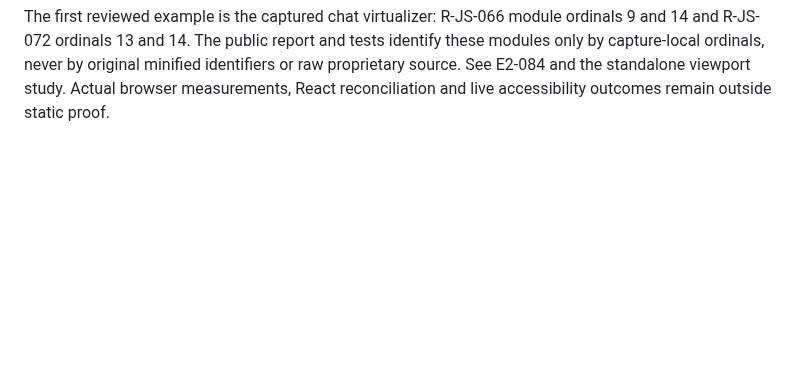
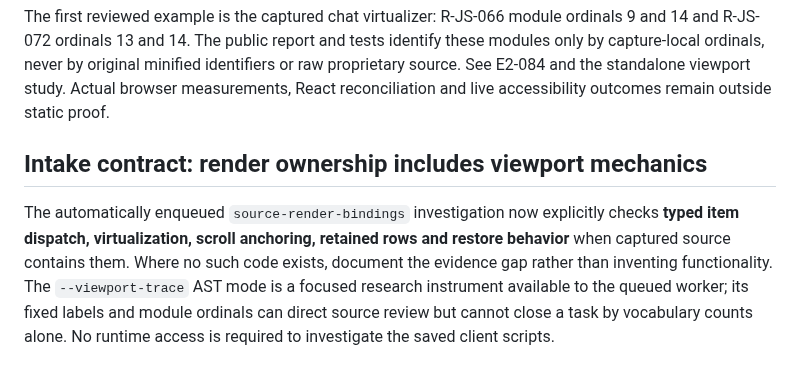
Before and after one commit to sguzman/viewsource, a Markdown page: docs/RESEARCH.md, the part around the change. GitHub-like rendering; blank space fills up the shorter version.

Commit message:
Automatically require viewport and scroll-window inspection in every source-render task

```diff
--- a/docs/RESEARCH.md
+++ b/docs/RESEARCH.md
@@ -161,3 +161,15 @@ never by original minified identifiers or raw proprietary source. See
 E2-084 and the standalone viewport study. Actual browser measurements,
 React reconciliation and live accessibility outcomes remain outside
 static proof.
+
+## Intake contract: render ownership includes viewport mechanics
+
+The automatically enqueued `source-render-bindings` investigation now
+explicitly checks **typed item dispatch, virtualization, scroll anchoring,
+retained rows and restore behavior** when captured source contains them.
+Where no such code exists, document the evidence gap rather than
+inventing functionality. The `--viewport-trace` AST mode is a focused
+research instrument available to the queued worker; its fixed labels and
+module ordinals can direct source review but cannot close a task by
+vocabulary counts alone. No runtime access is required to investigate
+the saved client scripts.
```
